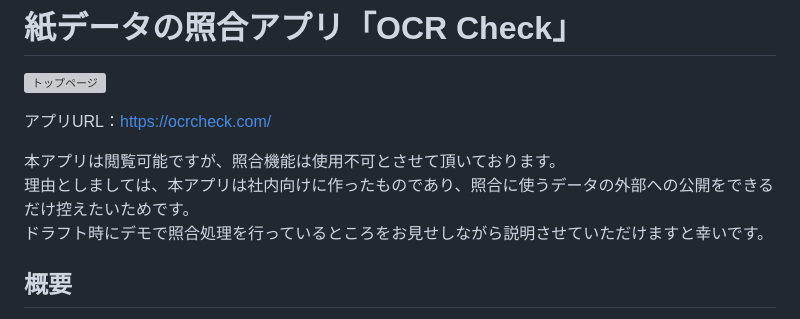
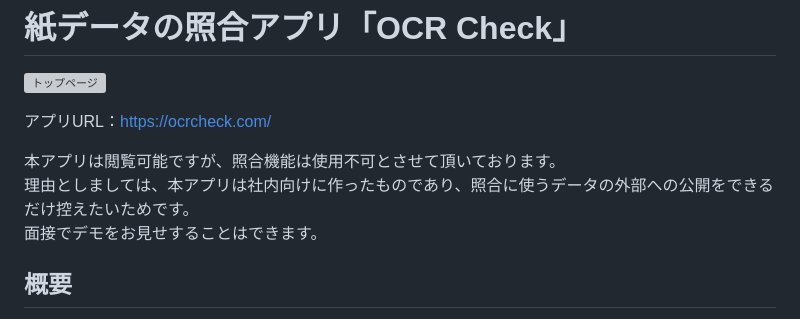
Before and after one commit to naota7118/ocr_check_app, a Markdown page: README.md, the part around the change. GitHub-like rendering; grey boxes are pictures that could not be loaded.

```diff
--- a/README.md
+++ b/README.md
@@ -5,7 +5,7 @@
 
 本アプリは閲覧可能ですが、照合機能は使用不可とさせて頂いております。
 理由としましては、本アプリは社内向けに作ったものであり、照合に使うデータの外部への公開をできるだけ控えたいためです。
-ドラフト時にデモで照合処理を行っているところをお見せしながら説明させていただけますと幸いです。
+面接でデモをお見せすることはできます。
 
 ## 概要
 わたしは治験の検査員を行っています。
```
